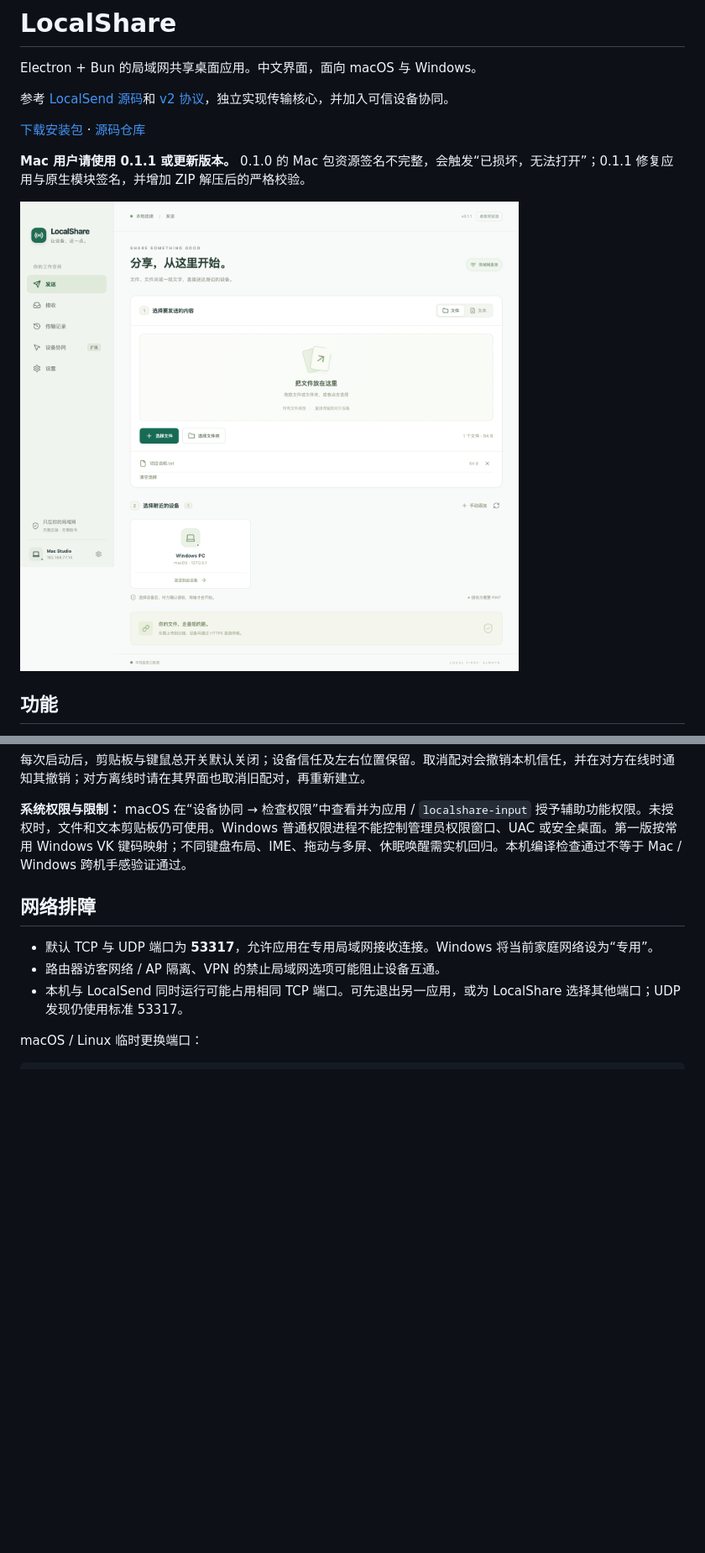
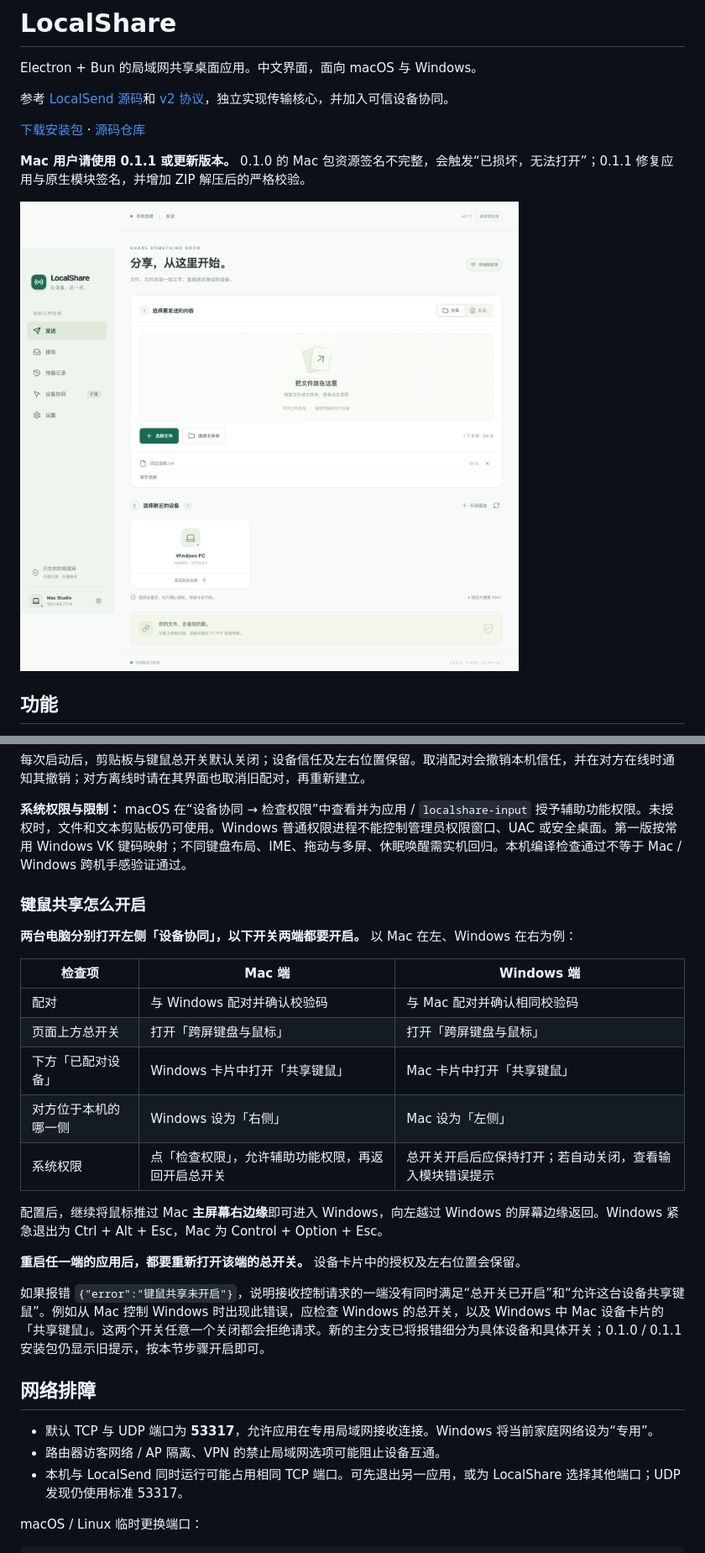
Before and after one commit to okbug/localshare, a Markdown page: README.md, 2 parts joined by grey strips. Shown at 84% size. GitHub-like rendering; pictures changed too: docs/images/localshare.png; blank space fills up the shorter version.

Commit message:
fix: explain both-device input sharing setup and actionable errors

```diff
--- a/README.md
+++ b/README.md
@@ -51,6 +51,24 @@ bun run start
 每次启动后，剪贴板与键鼠总开关默认关闭；设备信任及左右位置保留。取消配对会撤销本机信任，并在对方在线时通知其撤销；对方离线时请在其界面也取消旧配对，再重新建立。
 
 **系统权限与限制：** macOS 在“设备协同 → 检查权限”中查看并为应用 / `localshare-input` 授予辅助功能权限。未授权时，文件和文本剪贴板仍可使用。Windows 普通权限进程不能控制管理员权限窗口、UAC 或安全桌面。第一版按常用 Windows VK 键码映射；不同键盘布局、IME、拖动与多屏、休眠唤醒需实机回归。本机编译检查通过不等于 Mac / Windows 跨机手感验证通过。
+
+### 键鼠共享怎么开启
+
+**两台电脑分别打开左侧「设备协同」，以下开关两端都要开启。** 以 Mac 在左、Windows 在右为例：
+
+| 检查项 | Mac 端 | Windows 端 |
+| --- | --- | --- |
+| 配对 | 与 Windows 配对并确认校验码 | 与 Mac 配对并确认相同校验码 |
+| 页面上方总开关 | 打开「跨屏键盘与鼠标」 | 打开「跨屏键盘与鼠标」 |
+| 下方「已配对设备」 | Windows 卡片中打开「共享键鼠」 | Mac 卡片中打开「共享键鼠」 |
+| 对方位于本机的哪一侧 | Windows 设为「右侧」 | Mac 设为「左侧」 |
+| 系统权限 | 点「检查权限」，允许辅助功能权限，再返回开启总开关 | 总开关开启后应保持打开；若自动关闭，查看输入模块错误提示 |
+
+配置后，继续将鼠标推过 Mac **主屏幕右边缘**即可进入 Windows，向左越过 Windows 的屏幕边缘返回。Windows 紧急退出为 Ctrl + Alt + Esc，Mac 为 Control + Option + Esc。
+
+**重启任一端的应用后，都要重新打开该端的总开关。** 设备卡片中的授权及左右位置会保留。
+
+如果报错 `{"error":"键鼠共享未开启"}`，说明接收控制请求的一端没有同时满足“总开关已开启”和“允许这台设备共享键鼠”。例如从 Mac 控制 Windows 时出现此错误，应检查 Windows 的总开关，以及 Windows 中 Mac 设备卡片的「共享键鼠」。这两个开关任意一个关闭都会拒绝请求。新的主分支已将报错细分为具体设备和具体开关；0.1.0 / 0.1.1 安装包仍显示旧提示，按本节步骤开启即可。
 
 ## 网络排障
 
```
Also changed, not shown: docs/control-setup-fix.md (added, +13 -0 lines), docs/images/connect.png, 8 other files.
